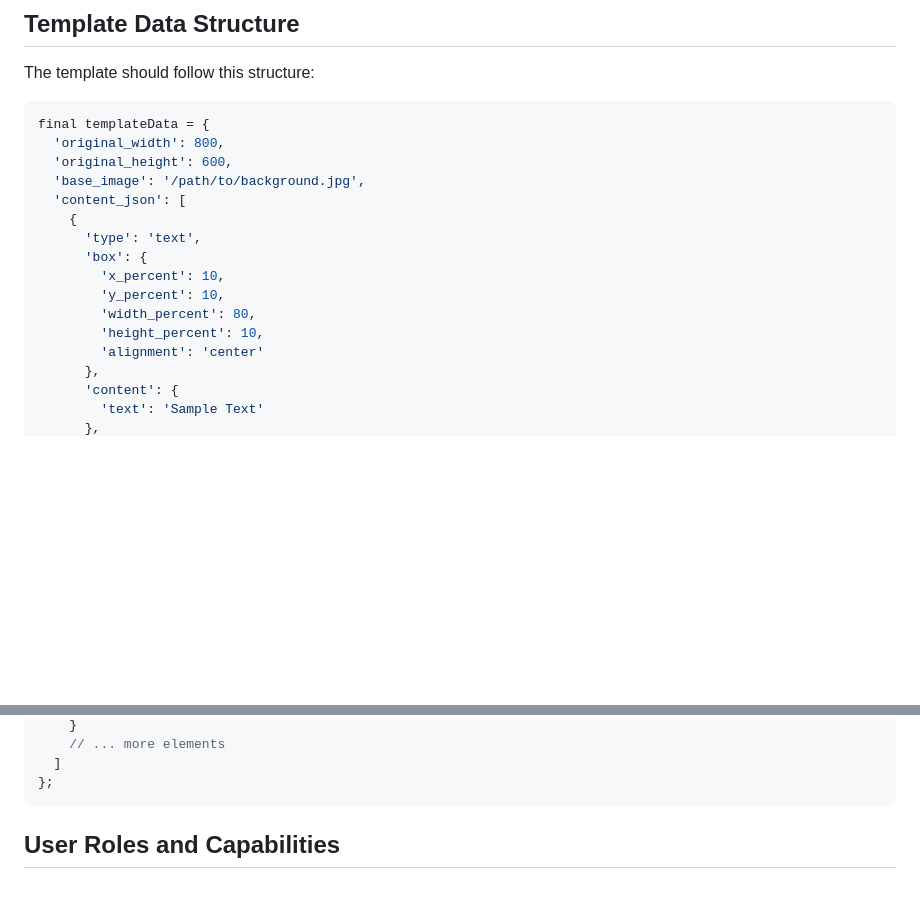
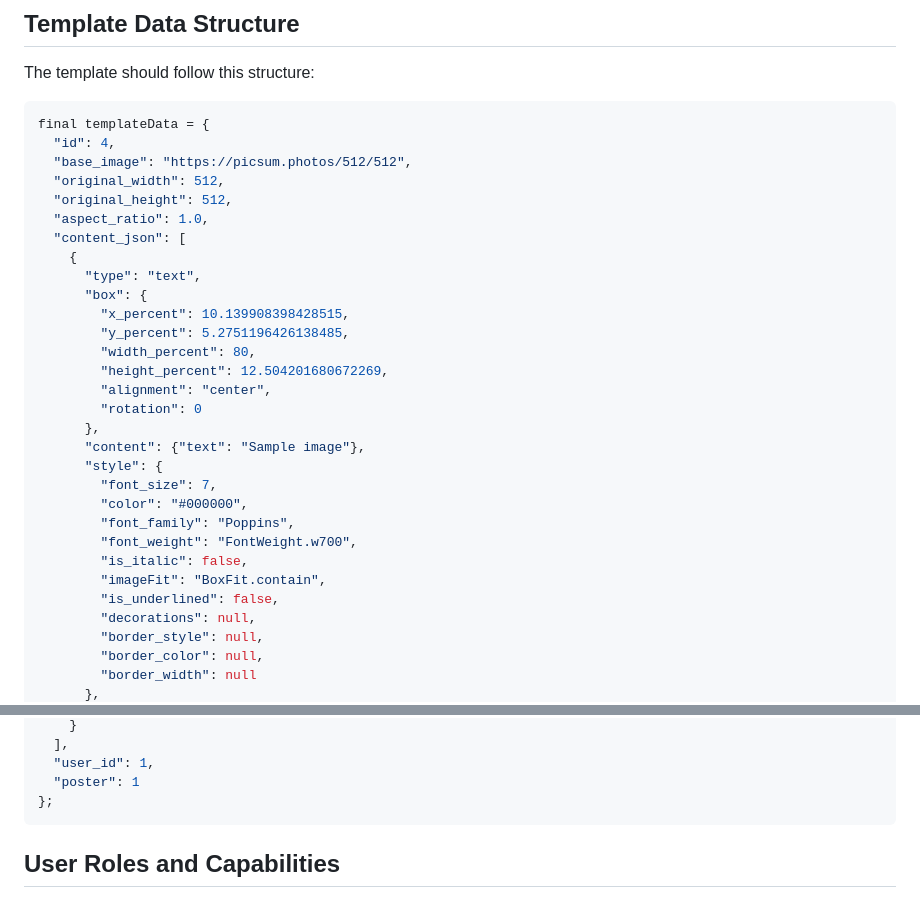
Before and after one commit to Netanagari/core_image_editor, a Markdown page: README.md, 2 parts joined by grey strips. Drawn GitHub-style; blank space fills up the shorter version.

Commit message:
Update README.md with enhanced template data structure and additional shape configurations

````diff
--- a/README.md
+++ b/README.md
@@ -66,19 +66,33 @@ The template should follow this structure:
 
 ```dart
 final templateData = {
-  'original_width': 800,
-  'original_height': 600,
-  'base_image': '/path/to/background.jpg',
-  'content_json': [
+  "id": 4,
+  "base_image": "https://picsum.photos/512/512",
+  "original_width": 512,
+  "original_height": 512,
+  "aspect_ratio": 1.0,
+  "content_json": [
     {
-      'type': 'text',
-      'box': {
-        'x_percent': 10,
-        'y_percent': 10,
-        'width_percent': 80,
-        'height_percent': 10,
-        'alignment': 'center'
+      "type": "text",
+      "box": {
+        "x_percent": 10.139908398428515,
+        "y_percent": 5.2751196426138485,
+        "width_percent": 80,
+        "height_percent": 12.504201680672269,
+        "alignment": "center",
+        "rotation": 0
       },
-      'content': {
-        'text': 'Sample Text'
+      "content": {"text": "Sample image"},
+      "style": {
+        "font_size": 7,
+        "color": "#000000",
+        "font_family": "Poppins",
+        "font_weight": "FontWeight.w700",
+        "is_italic": false,
+        "imageFit": "BoxFit.contain",
+        "is_underlined": false,
+        "decorations": null,
+        "border_style": null,
+        "border_color": null,
+        "border_width": null
       },
@@ -90,6 +196,7 @@ final templateData = {
     }
-    // ... more elements
-  ]
+  ],
+  "user_id": 1,
+  "poster": 1
 };
 ```
 
````
Also changed, not shown: other parts of README.md (+97 -5 lines).
